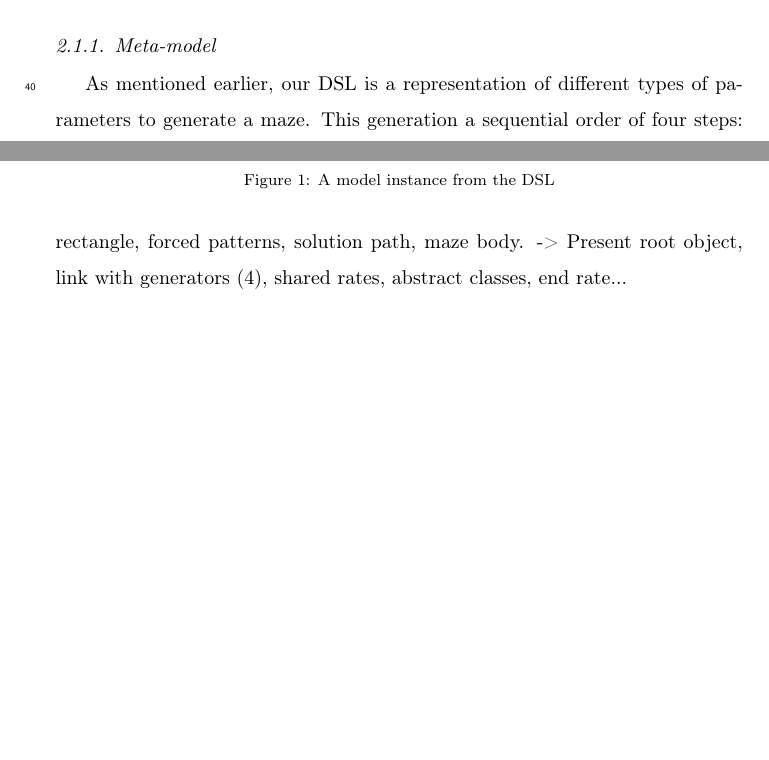
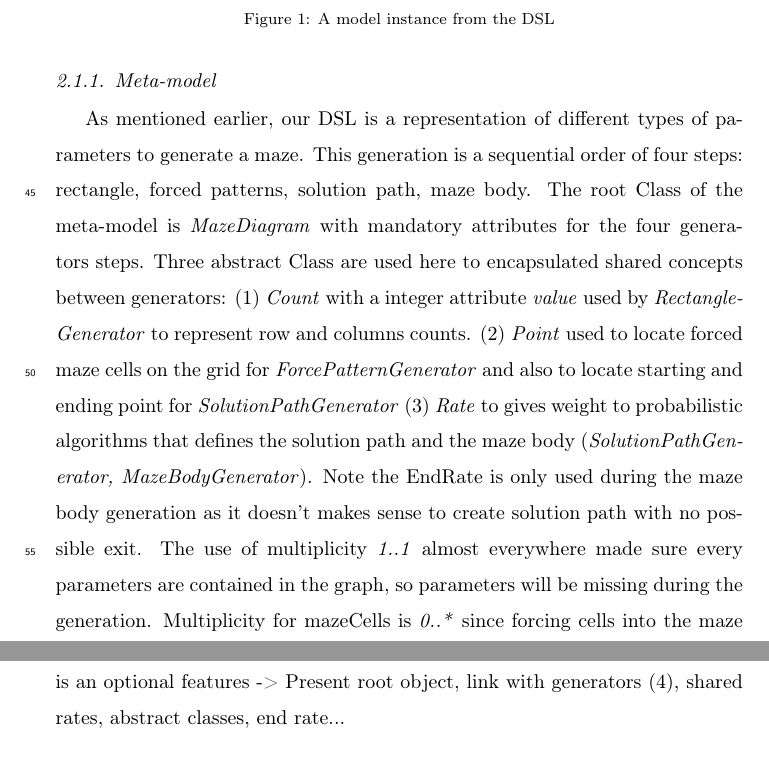
Before and after one commit to Thealoe/ParametrizedMazeGen, a LaTeX paper (documentation/project_report.tex): two parts of pages 2 and 3 of 5 before the commit and two parts of pages 3 and 4 of 5 after it, joined at a grey line, cut so that both start at the same text, the shorter picture padded with empty space. Compiled offline with pdfLaTeX.

Commit message:
Metamodel + DSL text

```diff
--- a/documentation/project_report.tex
+++ b/documentation/project_report.tex
@@ -93,7 +93,7 @@ The domain specific language represent the parameters used to generate the maze.
 The DSL uses 4 types of rates: (1) StraightRate marked as \textit{SR} that represent weight of straight path. (2) TurnRate marked as \textit{TR} that represent uni-directional turning path. (3) DecisionRate marked as \textit{DR} that represent bi-directional turns and crossroads. (4) EndRate marked as \textit{ER} that represent the famous dead-end, also known as  \textit{cul-de-sac}. Theses rate values will determine the behaviours of generation and will be used in a probabilist approach. A random number will be generated and is associated to a weighted value, it returns a list of cell types that represent this rate type. The list is than intersected with a possible neighbours list and a random cell is chosen as a type of cell.
 
 \subsubsection{Meta-model}
-As mentioned earlier, our DSL is a representation of different types of parameters to generate a maze. This generation a sequential order of four steps: rectangle, forced patterns, solution path, maze body.
+As mentioned earlier, our DSL is a representation of different types of parameters to generate a maze. This generation is a sequential order of four steps: rectangle, forced patterns, solution path, maze body. The root Class of the meta-model is \textit{MazeDiagram} with mandatory attributes for the four generators steps. Three abstract Class are used here to encapsulated shared concepts between generators: (1) \textit{Count} with a integer attribute \textit{value} used by \textit{RectangleGenerator} to represent row and columns counts. (2) \textit{Point} used to locate forced maze cells on the grid for \textit{ForcePatternGenerator} and also to locate starting and ending point for \textit{SolutionPathGenerator} (3) \textit{Rate} to gives weight to probabilistic algorithms that defines the solution path and the maze body (\textit{SolutionPathGenerator, MazeBodyGenerator}). Note the EndRate is only used during the maze body generation as it doesn't makes sense to create solution path with no possible exit. The use of multiplicity \textit{1..1} almost everywhere made sure every parameters are contained in the graph, so parameters will be missing during the generation. Multiplicity for mazeCells is \textit{0..*} since forcing cells into the maze is an optional features
 -> Present root object, link with generators (4), shared rates, abstract classes, end rate...
 
 
```
Also changed, not shown: documentation/project_report.pdf, documentation/project_report.tex (2 more changed lines), 2 other files.
